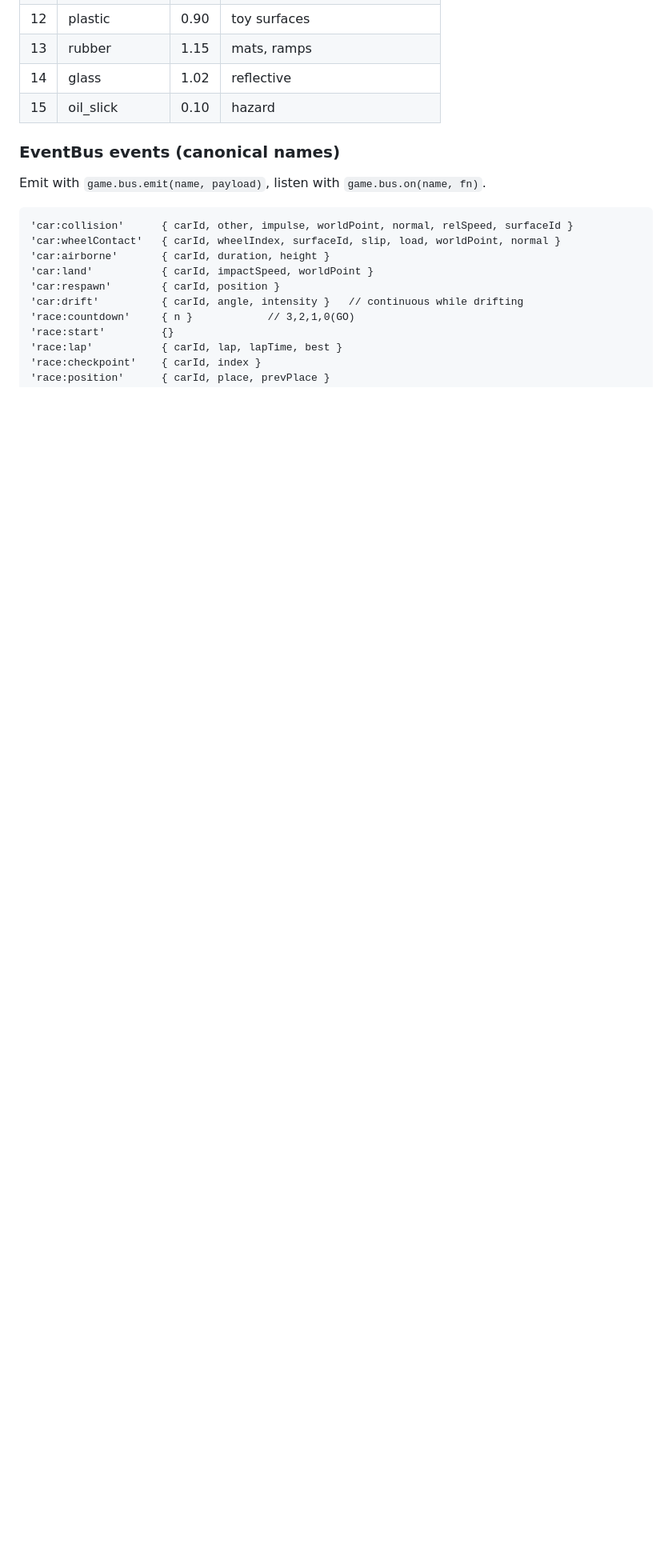
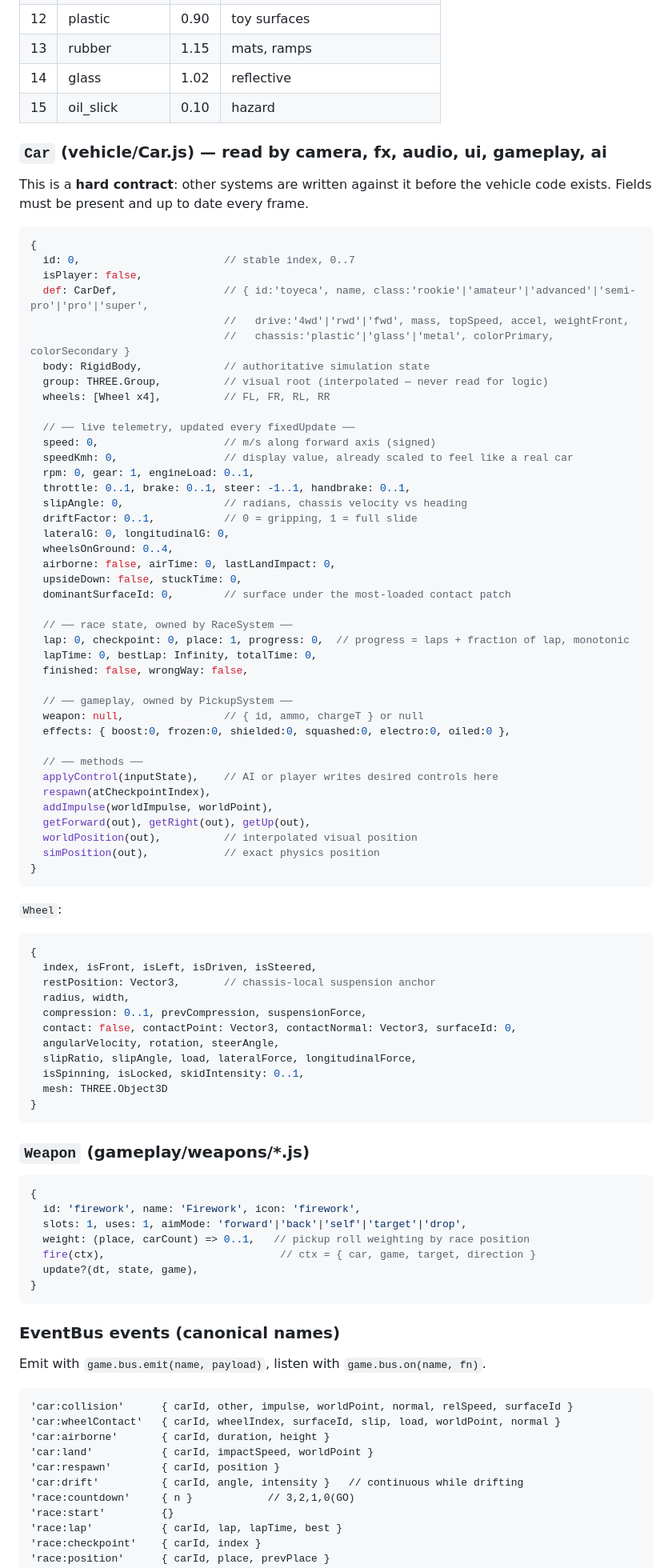
Before and after one commit to Dumorro/rc-rumble, a Markdown page: ARCHITECTURE.md, the part around the change. Shown at 80% size. Rendered like a GitHub page; blank space fills up the shorter version.

Commit message:
docs: pin Car/Wheel/Weapon interface contract

````diff
--- a/ARCHITECTURE.md
+++ b/ARCHITECTURE.md
@@ -186,6 +186,81 @@ Surface ids (canonical, referenced by physics/audio/fx — do not renumber):
 | 14 | glass | 1.02 | reflective |
 | 15 | oil_slick | 0.10 | hazard |
 
+### `Car` (vehicle/Car.js) — read by camera, fx, audio, ui, gameplay, ai
+
+This is a **hard contract**: other systems are written against it before the vehicle
+code exists. Fields must be present and up to date every frame.
+
+```js
+{
+  id: 0,                       // stable index, 0..7
+  isPlayer: false,
+  def: CarDef,                 // { id:'toyeca', name, class:'rookie'|'amateur'|'advanced'|'semi-pro'|'pro'|'super',
+                               //   drive:'4wd'|'rwd'|'fwd', mass, topSpeed, accel, weightFront,
+                               //   chassis:'plastic'|'glass'|'metal', colorPrimary, colorSecondary }
+  body: RigidBody,             // authoritative simulation state
+  group: THREE.Group,          // visual root (interpolated — never read for logic)
+  wheels: [Wheel x4],          // FL, FR, RL, RR
+
+  // ── live telemetry, updated every fixedUpdate ──
+  speed: 0,                    // m/s along forward axis (signed)
+  speedKmh: 0,                 // display value, already scaled to feel like a real car
+  rpm: 0, gear: 1, engineLoad: 0..1,
+  throttle: 0..1, brake: 0..1, steer: -1..1, handbrake: 0..1,
+  slipAngle: 0,                // radians, chassis velocity vs heading
+  driftFactor: 0..1,           // 0 = gripping, 1 = full slide
+  lateralG: 0, longitudinalG: 0,
+  wheelsOnGround: 0..4,
+  airborne: false, airTime: 0, lastLandImpact: 0,
+  upsideDown: false, stuckTime: 0,
+  dominantSurfaceId: 0,        // surface under the most-loaded contact patch
+
+  // ── race state, owned by RaceSystem ──
+  lap: 0, checkpoint: 0, place: 1, progress: 0,  // progress = laps + fraction of lap, monotonic
+  lapTime: 0, bestLap: Infinity, totalTime: 0,
+  finished: false, wrongWay: false,
+
+  // ── gameplay, owned by PickupSystem ──
+  weapon: null,                // { id, ammo, chargeT } or null
+  effects: { boost:0, frozen:0, shielded:0, squashed:0, electro:0, oiled:0 },
+
+  // ── methods ──
+  applyControl(inputState),    // AI or player writes desired controls here
+  respawn(atCheckpointIndex),
+  addImpulse(worldImpulse, worldPoint),
+  getForward(out), getRight(out), getUp(out),
+  worldPosition(out),          // interpolated visual position
+  simPosition(out),            // exact physics position
+}
+```
+
+`Wheel`:
+```js
+{
+  index, isFront, isLeft, isDriven, isSteered,
+  restPosition: Vector3,       // chassis-local suspension anchor
+  radius, width,
+  compression: 0..1, prevCompression, suspensionForce,
+  contact: false, contactPoint: Vector3, contactNormal: Vector3, surfaceId: 0,
+  angularVelocity, rotation, steerAngle,
+  slipRatio, slipAngle, load, lateralForce, longitudinalForce,
+  isSpinning, isLocked, skidIntensity: 0..1,
+  mesh: THREE.Object3D
+}
+```
+
+### `Weapon` (gameplay/weapons/*.js)
+
+```js
+{
+  id: 'firework', name: 'Firework', icon: 'firework',
+  slots: 1, uses: 1, aimMode: 'forward'|'back'|'self'|'target'|'drop',
+  weight: (place, carCount) => 0..1,   // pickup roll weighting by race position
+  fire(ctx),                            // ctx = { car, game, target, direction }
+  update?(dt, state, game),
+}
+```
+
 ### EventBus events (canonical names)
 
 Emit with `game.bus.emit(name, payload)`, listen with `game.bus.on(name, fn)`.
````
